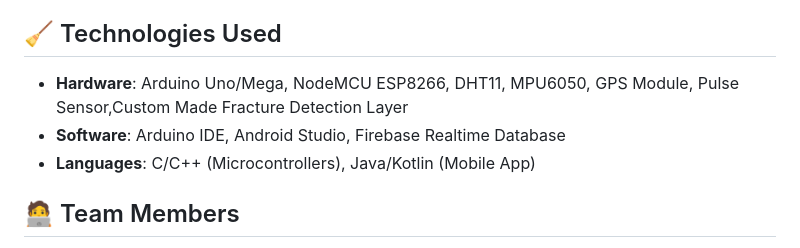
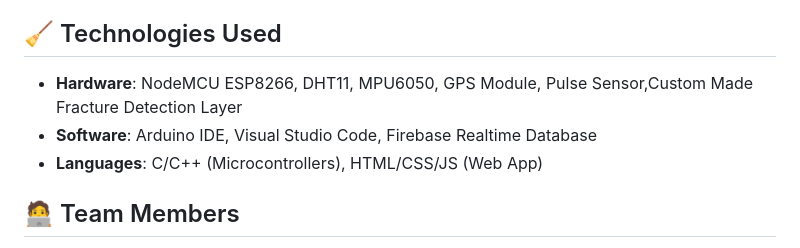
Before and after one commit to Shehan303/Hazardous-Environment-Suit-HEV-Suit-, a Markdown page: README.md, the part around the change. GitHub-like rendering.

```diff
--- a/README.md
+++ b/README.md
@@ -24,9 +24,9 @@ It continuously monitors **health conditions** and **environmental threats**, in
 - 📱 Web Interface
 
 ## 🧹 Technologies Used
-- **Hardware**: Arduino Uno/Mega, NodeMCU ESP8266, DHT11, MPU6050, GPS Module, Pulse Sensor,Custom Made Fracture Detection Layer
-- **Software**: Arduino IDE, Android Studio, Firebase Realtime Database
-- **Languages**: C/C++ (Microcontrollers), Java/Kotlin (Mobile App)
+- **Hardware**: NodeMCU ESP8266, DHT11, MPU6050, GPS Module, Pulse Sensor,Custom Made Fracture Detection Layer
+- **Software**: Arduino IDE, Visual Studio Code, Firebase Realtime Database
+- **Languages**: C/C++ (Microcontrollers), HTML/CSS/JS (Web App)
 
 ## 🧑‍💻 Team Members
 - Sensor Integration & Testing 🔬
```
